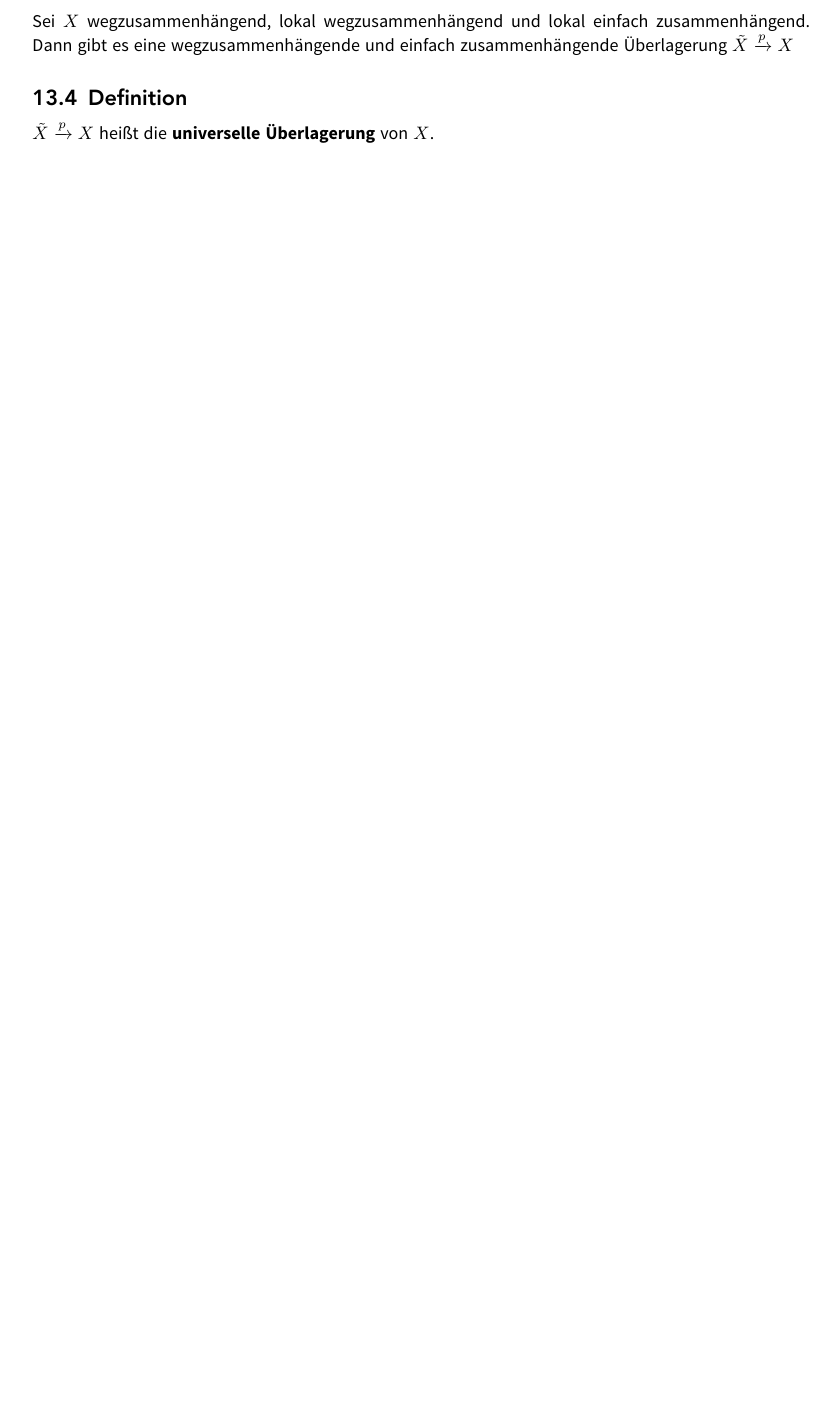
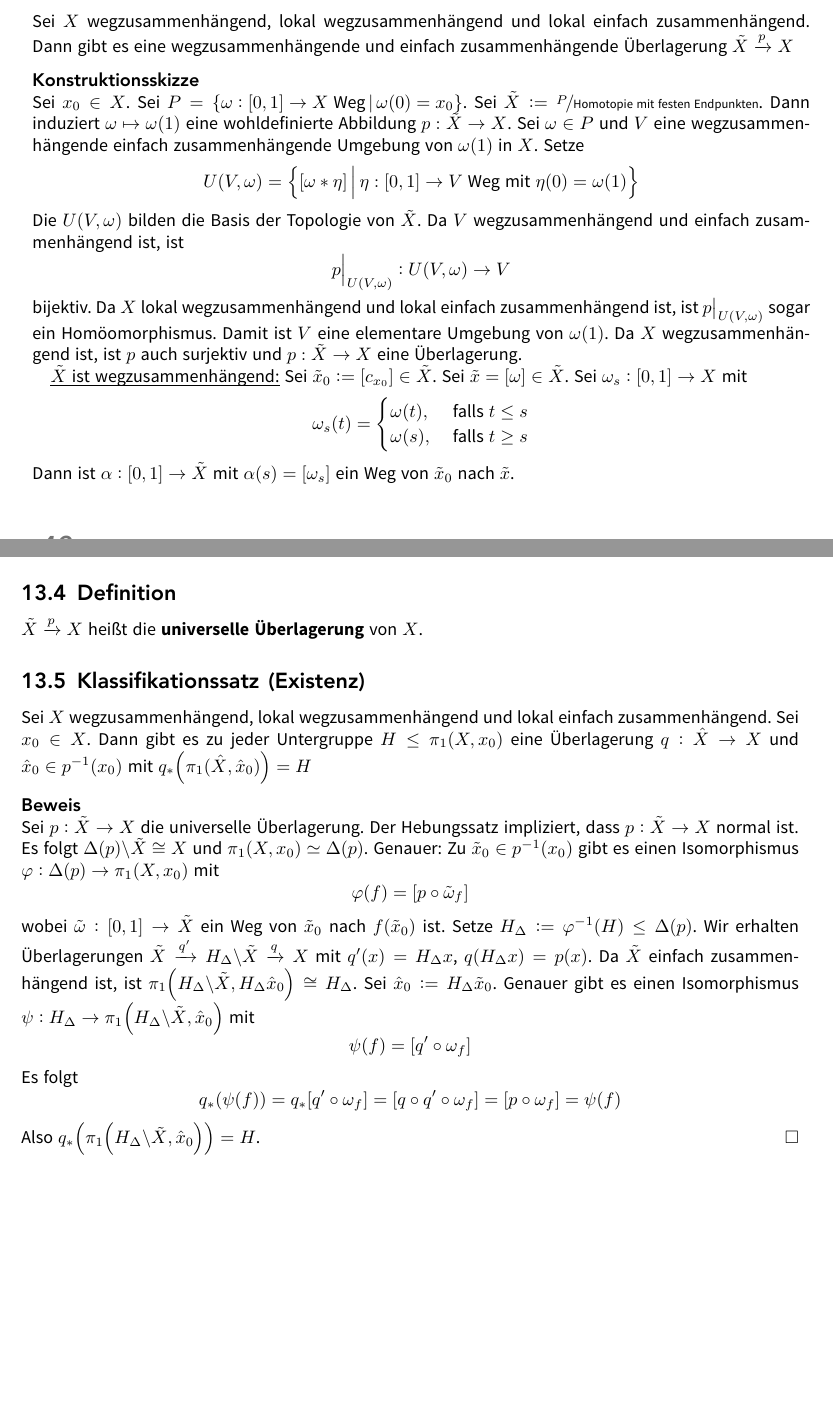
Before and after one commit to JaMeZ-B/LaTeX-wwu-old, a LaTeX document (Ana_Top_Geo/ana_top_geo.tex): part of page 44 of 47 before the commit and two parts of pages 44 and 45 of 49 after it, the two joined at a grey line, cut so that both start at the same text, the shorter picture padded with empty space. The pictures show the PDF file Ana_Top_Geo/ana_top_geo.pdf that the author committed with the source.

Commit message:
added second half of today's lecture

```diff
--- a/Ana_Top_Geo/ana_top_geo.tex
+++ b/Ana_Top_Geo/ana_top_geo.tex
@@ -2057,12 +2057,58 @@ Dann sind äquivalent:
 \label{sub:133}
 Sei $X$ wegzusammenhängend, lokal wegzusammenhängend und lokal einfach zusammenhängend. Dann gibt es eine wegzusammenhängende und einfach zusammenhängende  Überlagerung
 $\tilde{X} \xrightarrow{p} X $
+\minisec{Konstruktionsskizze}
+Sei $x_0 \in X$. Sei $P = \set[{\omega : [0,1] \to X \text{ Weg}}]{\omega(0)=x_0} $. Sei $\tilde{X}:= \nicefrac{P}{\text{Homotopie mit festen Endpunkten}}$. Dann induziert
+$\omega \mapsto \omega(1)$ eine wohldefinierte Abbildung $p : \tilde{X} \to X$. Sei $\omega \in P$ und $V$ eine wegzusammenhängende einfach zusammenhängende Umgebung
+von $\omega(1)$ in $X$. Setze
+\[
+	U(V,\omega) = \set[{[\omega * \eta]}]{\rule{0cm}{1em} \eta : [0,1] \to V \text{ Weg mit } \eta(0)= \omega(1)}
+\]
+Die $U(V,\omega)$ bilden die Basis der Topologie von $\tilde{X}$. Da $V$ wegzusammenhängend und einfach zusammenhängend ist, ist
+\[
+	p \Big|_{U(V,\omega)} : U(V,\omega) \to V
+\]
+bijektiv. Da $X$ lokal wegzusammenhängend und lokal einfach zusammenhängend ist, ist $p \big|_{U(V,\omega)}$ sogar ein Homöomorphismus. Damit ist $V$ eine elementare
+Umgebung von $\omega(1)$. Da $X$ wegzusammenhängend ist, ist $p$ auch surjektiv und $p : \tilde{X} \to X$ eine Überlagerung.
+
+\uline{$\tilde{X}$ ist wegzusammenhängend:} Sei $\tilde{x}_0 := [c_{x_0}] \in \tilde{X}$. Sei $\tilde{x} = [\omega] \in \tilde{X}$. Sei $\omega_s : [0,1] \to X$ mit
+\[
+	\omega_s(t) = \begin{cases}
+		\omega(t), &\text{ falls }t \le s\\
+		\omega(s), &\text{ falls } t  \ge s
+	\end{cases}
+\]
+Dann ist $\alpha : [0,1] \to \tilde{X}$ mit $\alpha(s) = [\omega_s]$ ein Weg von $\tilde{x}_0$ nach $\tilde{x}$.
 % subsection 133 (end)
 
 \subsection[Definition; Universelle Überlagerung]{Definition} % (fold)
 \label{sub:134}
 $\tilde{X} \xrightarrow{p} X $ heißt die \bet{universelle Überlagerung}\index{Überlagerung!universelle} von $X$.
 % subsection 134 (end)
+
+\subsection{Klassifikationssatz (Existenz)} % (fold)
+\label{sub:135}
+Sei $X$ wegzusammenhängend, lokal wegzusammenhängend und lokal einfach zusammenhängend. Sei $x_0 \in X$. Dann gibt es zu jeder Untergruppe $H \le \pi_1(X,x_0)$ eine
+Überlagerung $q : \hat{X} \to X$ und $\hat{x}_0 \in p ^{-1} (x_0)$ mit $q_* \enbrace*{\pi_1(\hat{X}, \hat{x}_0)} = H $
+\minisec{Beweis}
+Sei $p : \tilde{X} \to X$ die universelle Überlagerung. Der Hebungssatz impliziert, dass $p : \tilde{X} \to X$ normal ist. Es folgt $\Delta(p) \backslash \tilde{X} \cong X$
+und $\pi_1(X, x_0) \simeq \Delta(p)$. Genauer: Zu $\tilde{x}_0 \in p ^{-1}(x_0)$ gibt es einen Isomorphismus $\varphi : \Delta (p) \to \pi_1(X,x_0)$ mit
+\[
+	\varphi(f) = [p \circ \tilde{\omega}_f]
+\]
+wobei $\tilde{\omega} : [0,1] \to \tilde{X}$ ein Weg von $\tilde{x}_0$ nach $f (\tilde{x}_0)$ ist. Setze $H_\Delta := \varphi ^{-1}(H)  \le \Delta(p)$. Wir erhalten
+Überlagerungen $\tilde{X} \xrightarrow{q'} H_\Delta \backslash \tilde{X} \xrightarrow{q} X $ mit $q'(x) = H_\Delta x$, $q (H_\Delta x) = p(x)$. Da $\tilde{X}$ einfach
+zusammenhängend ist, ist $\pi_1 \enbrace*{ H_\Delta \backslash \tilde{X}, H_\Delta \hat{x}_0} \cong H_\Delta$. Sei $\hat{x}_0 := H_\Delta \tilde{x}_0$.
+Genauer gibt es einen Isomorphismus $\psi : H_\Delta \to \pi_1 \enbrace*{H_\Delta \backslash \tilde{X}, \hat{x}_0}$ mit
+\[
+	\psi(f) = [q' \circ  \omega_f]
+\]
+Es folgt
+\[
+	q_* \enbrace*{\psi(f)} = q_* [q' \circ \omega_f] = [q \circ q' \circ \omega_f] = [p \circ \omega_f] = \psi(f)
+\]
+Also $q_* \enbrace*{\pi_1 \enbrace*{H_\Delta \backslash \tilde{X}, \hat{x}_0}} = H $. \bewende
+% subsection 135 (end)
 % section 13 (end)
 \cleardoubleoddemptypage
 \pagenumbering{Alph}
```
Also changed, not shown: Ana_Top_Geo/ana_top_geo.pdf.
